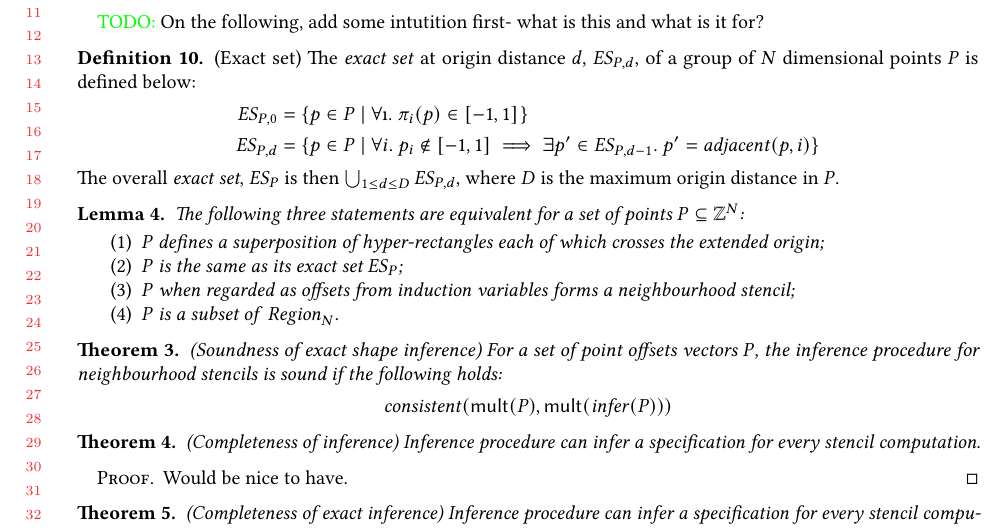
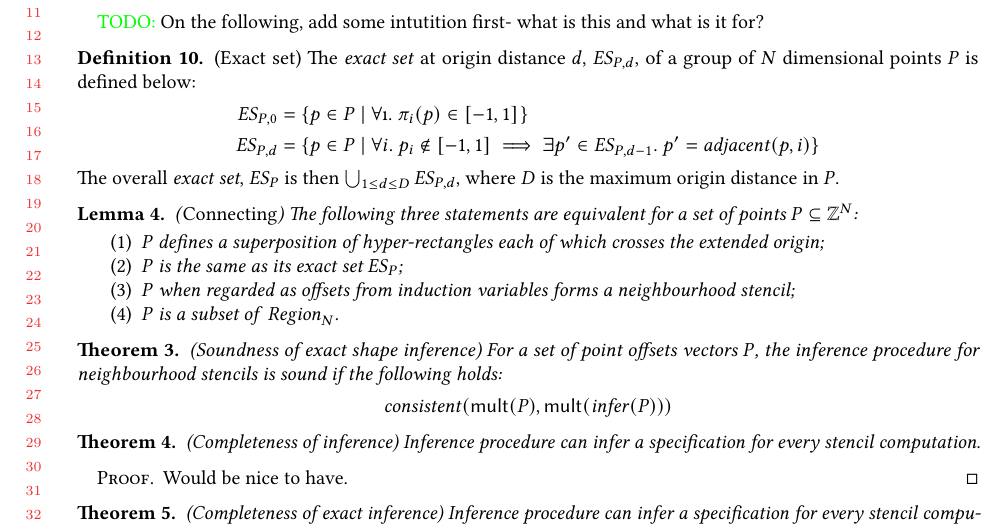
Before and after one commit to camfort/array-analyse, a LaTeX paper (oopsla17/lattice-model.tex): part of page 7 of 7, cut so that both start at the same text. Compiled offline with pdfLaTeX.

Commit message:
Connecting lemma

```diff
--- a/oopsla17/lattice-model.tex
+++ b/oopsla17/lattice-model.tex
@@ -701,7 +701,7 @@ are infinite we might need to elaborate based on representation.}
   distance in $P$.
 \end{defn}
 
-\begin{lem}
+\begin{lem}{(\emph{Connecting})}
   The following three statements are equivalent for a set of points $P \subseteq
   \mathbb{Z}^N$:
 %
```
